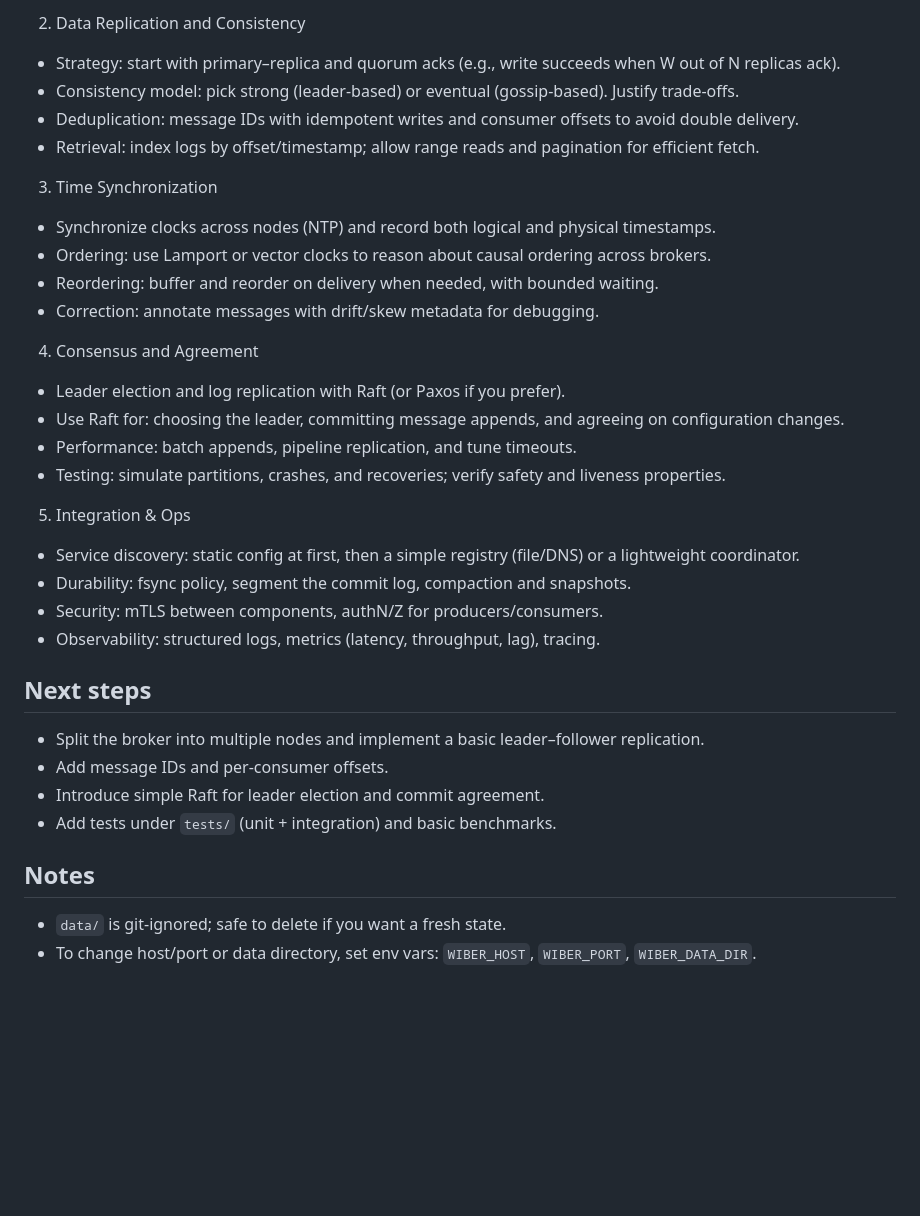
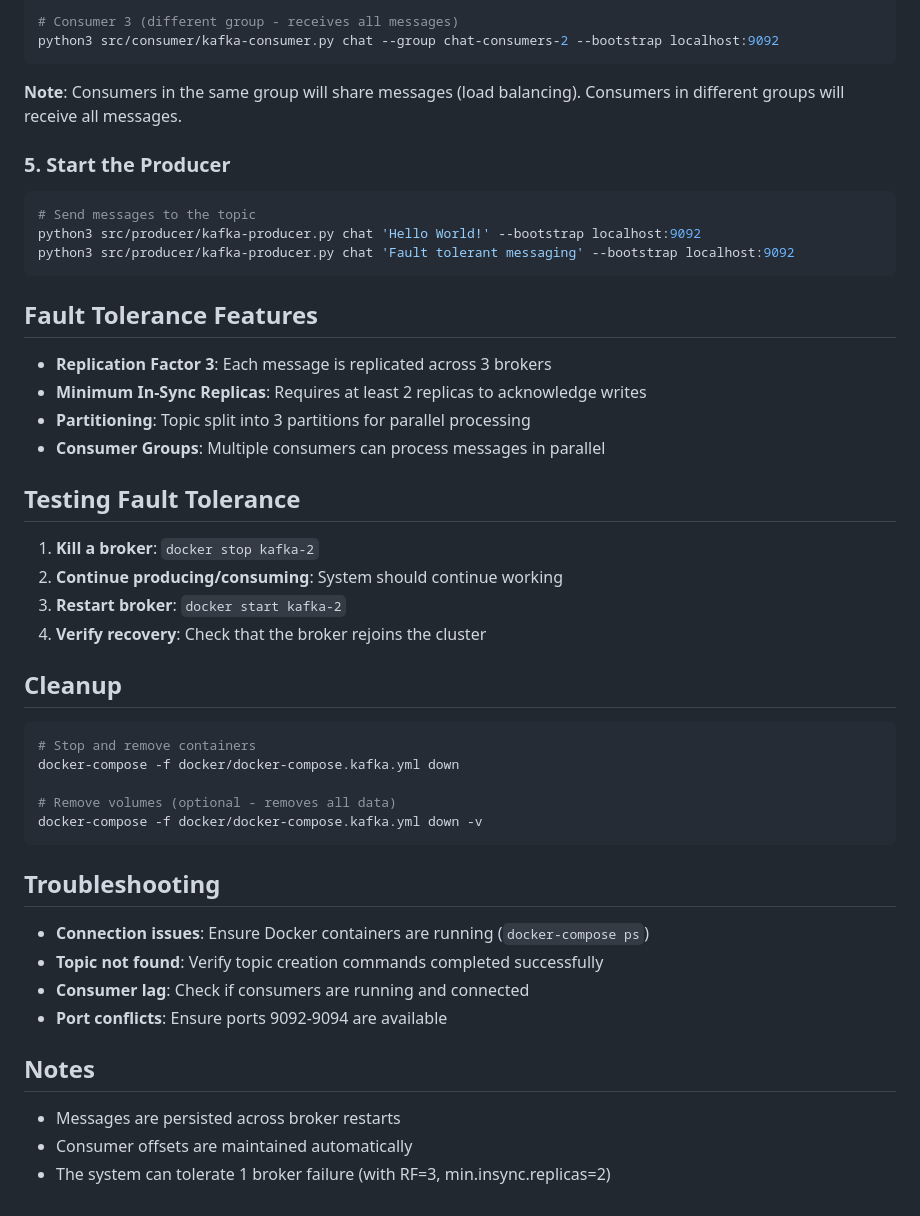
Before and after one commit to notdulain/wiber, a Markdown page: README.md, the part around one of its changes. Drawn GitHub-style; blank space fills up the shorter version.

````diff
--- a/README.md
+++ b/README.md
@@ -73,34 +70,51 @@ Below are the core components you’ll build out, mapped to the scenario’s foc
 
-2) Data Replication and Consistency
-- Strategy: start with primary–replica and quorum acks (e.g., write succeeds when W out of N replicas ack).
-- Consistency model: pick strong (leader-based) or eventual (gossip-based). Justify trade-offs.
-- Deduplication: message IDs with idempotent writes and consumer offsets to avoid double delivery.
-- Retrieval: index logs by offset/timestamp; allow range reads and pagination for efficient fetch.
+# Consumer 3 (different group - receives all messages)
+python3 src/consumer/kafka-consumer.py chat --group chat-consumers-2 --bootstrap localhost:9092
+```
 
-3) Time Synchronization
-- Synchronize clocks across nodes (NTP) and record both logical and physical timestamps.
-- Ordering: use Lamport or vector clocks to reason about causal ordering across brokers.
-- Reordering: buffer and reorder on delivery when needed, with bounded waiting.
-- Correction: annotate messages with drift/skew metadata for debugging.
+**Note**: Consumers in the same group will share messages (load balancing). Consumers in different groups will receive all messages.
 
-4) Consensus and Agreement
-- Leader election and log replication with Raft (or Paxos if you prefer).
-- Use Raft for: choosing the leader, committing message appends, and agreeing on configuration changes.
-- Performance: batch appends, pipeline replication, and tune timeouts.
-- Testing: simulate partitions, crashes, and recoveries; verify safety and liveness properties.
+### 5. Start the Producer
 
-5) Integration & Ops
-- Service discovery: static config at first, then a simple registry (file/DNS) or a lightweight coordinator.
-- Durability: fsync policy, segment the commit log, compaction and snapshots.
-- Security: mTLS between components, authN/Z for producers/consumers.
-- Observability: structured logs, metrics (latency, throughput, lag), tracing.
+```bash
+# Send messages to the topic
+python3 src/producer/kafka-producer.py chat 'Hello World!' --bootstrap localhost:9092
+python3 src/producer/kafka-producer.py chat 'Fault tolerant messaging' --bootstrap localhost:9092
+```
 
-## Next steps
-- Split the broker into multiple nodes and implement a basic leader–follower replication.
-- Add message IDs and per-consumer offsets.
-- Introduce simple Raft for leader election and commit agreement.
-- Add tests under `tests/` (unit + integration) and basic benchmarks.
+## Fault Tolerance Features
+
+- **Replication Factor 3**: Each message is replicated across 3 brokers
+- **Minimum In-Sync Replicas**: Requires at least 2 replicas to acknowledge writes
+- **Partitioning**: Topic split into 3 partitions for parallel processing
+- **Consumer Groups**: Multiple consumers can process messages in parallel
+
+## Testing Fault Tolerance
+
+1. **Kill a broker**: `docker stop kafka-2`
+2. **Continue producing/consuming**: System should continue working
+3. **Restart broker**: `docker start kafka-2`
+4. **Verify recovery**: Check that the broker rejoins the cluster
+
+## Cleanup
+
+```bash
+# Stop and remove containers
+docker-compose -f docker/docker-compose.kafka.yml down
+
+# Remove volumes (optional - removes all data)
+docker-compose -f docker/docker-compose.kafka.yml down -v
+```
+
+## Troubleshooting
+
+- **Connection issues**: Ensure Docker containers are running (`docker-compose ps`)
+- **Topic not found**: Verify topic creation commands completed successfully
+- **Consumer lag**: Check if consumers are running and connected
+- **Port conflicts**: Ensure ports 9092-9094 are available
 
 ## Notes
-- `data/` is git-ignored; safe to delete if you want a fresh state.
-- To change host/port or data directory, set env vars: `WIBER_HOST`, `WIBER_PORT`, `WIBER_DATA_DIR`.
+
+- Messages are persisted across broker restarts
+- Consumer offsets are maintained automatically
+- The system can tolerate 1 broker failure (with RF=3, min.insync.replicas=2)
````
Also changed, not shown: other parts of README.md (+44 -47 lines).
